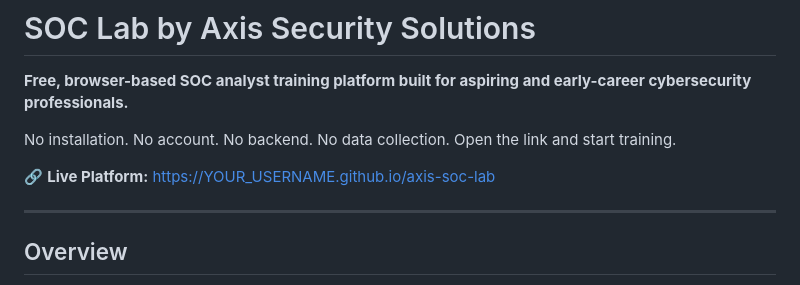
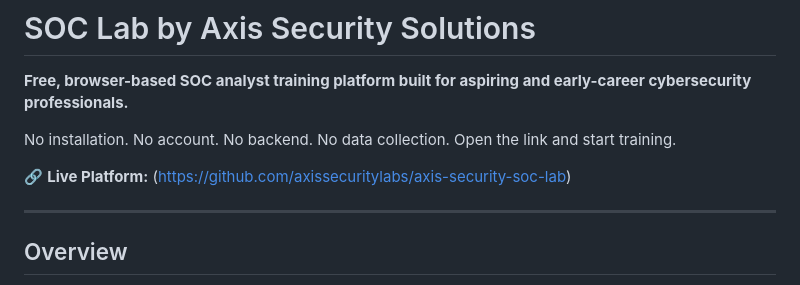
Before and after one commit to axissecuritylabs/axis-security-soc-lab, a Markdown page: README.md, the part around the change. Rendered like a GitHub page.

```diff
--- a/README.md
+++ b/README.md
@@ -4,7 +4,7 @@
 
 No installation. No account. No backend. No data collection. Open the link and start training.
 
-🔗 **Live Platform:** [https://YOUR_USERNAME.github.io/axis-soc-lab](https://github.com/axissecuritylabs/axis-security-soc-lab)
+🔗 **Live Platform:** (https://github.com/axissecuritylabs/axis-security-soc-lab)
 
 ---
 
```
